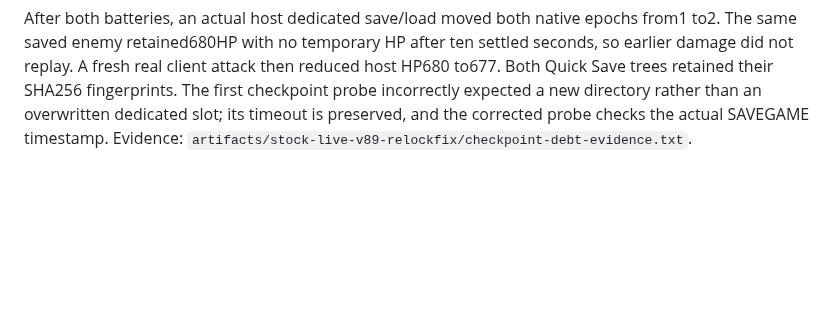
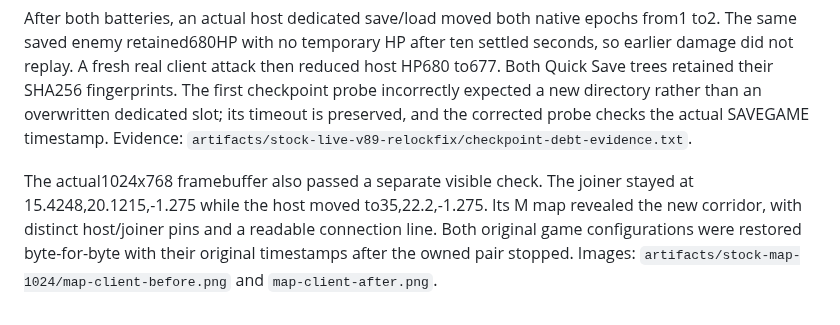
Before and after one commit to ChristopherVR/kotor-coop, a Markdown page: docs/research/limitations-live-2026-09-30.md, the part around the change. Drawn GitHub-style; blank space fills up the shorter version.

Commit message:
Record native 1024x768 map and connection layout proof

```diff
--- a/docs/research/limitations-live-2026-09-30.md
+++ b/docs/research/limitations-live-2026-09-30.md
@@ -321,3 +321,10 @@ Both Quick Save trees retained their SHA256 fingerprints. The first checkpoint p
 incorrectly expected a new directory rather than an overwritten dedicated slot; its
 timeout is preserved, and the corrected probe checks the actual SAVEGAME timestamp.
 Evidence: `artifacts/stock-live-v89-relockfix/checkpoint-debt-evidence.txt`.
+
+The actual1024x768 framebuffer also passed a separate visible check. The joiner stayed at
+15.4248,20.1215,-1.275 while the host moved to35,22.2,-1.275. Its M map revealed the new
+corridor, with distinct host/joiner pins and a readable connection line. Both original
+game configurations were restored byte-for-byte with their original timestamps after
+the owned pair stopped. Images: `artifacts/stock-map-1024/map-client-before.png` and
+`map-client-after.png`.
```
Also changed, not shown: docs/limitations.md (+3 -3 lines).
